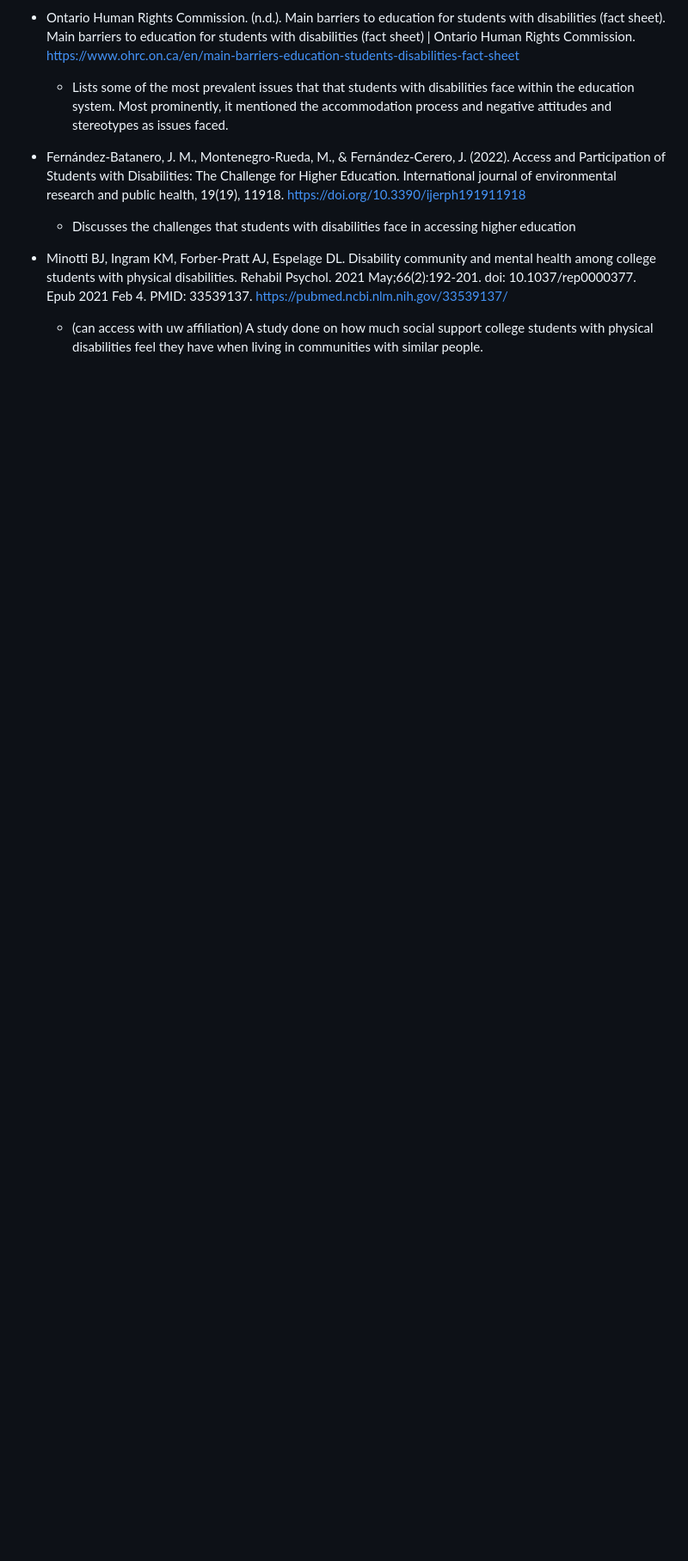
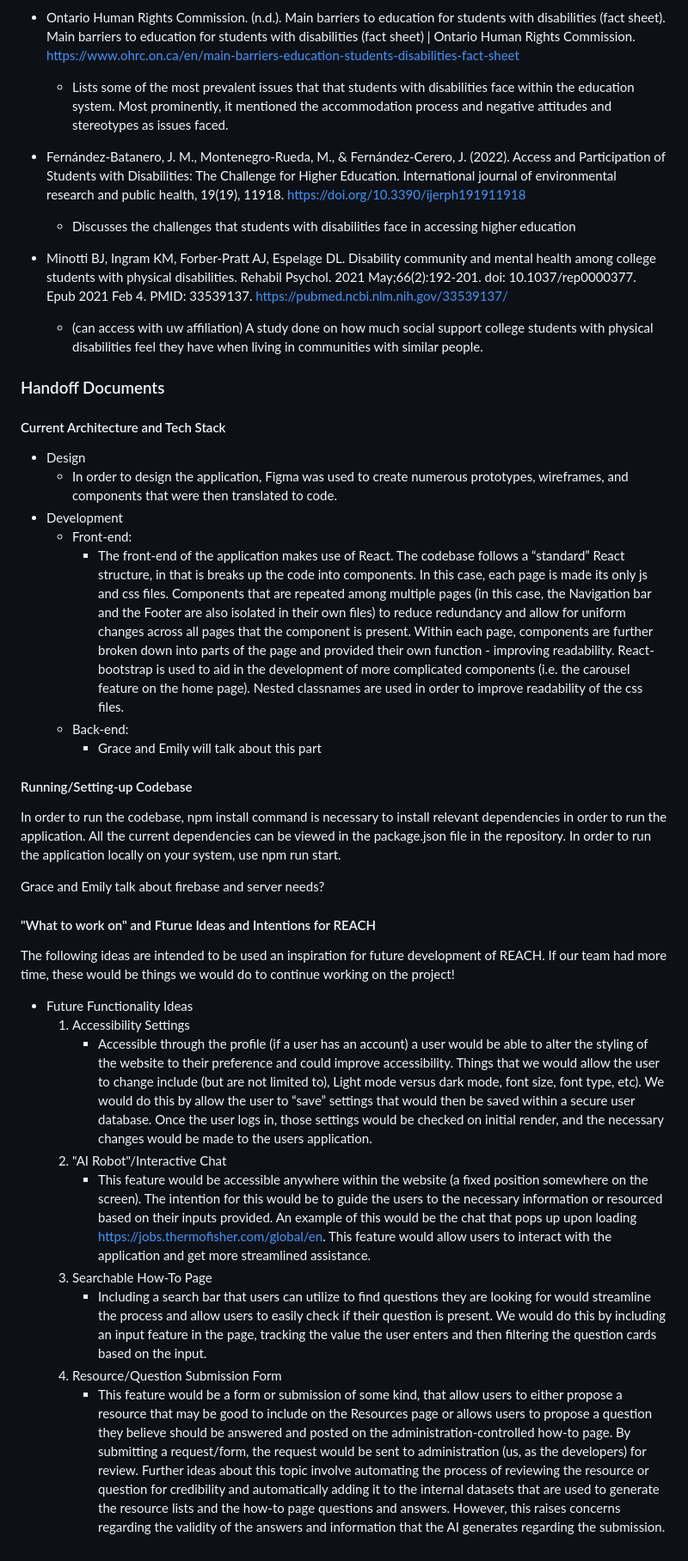
Before and after one commit to madiwake/INFO490-491-Capstone, a Markdown page: README.md, the part around one of its changes. Shown at 86% size. GitHub-like rendering; blank space fills up the shorter version.

Commit message:
working on handoff document information, adding to README

```diff
--- a/README.md
+++ b/README.md
@@ -25,3 +25,30 @@ The problem regarding not having a current community building resource can be so
 
 - Minotti BJ, Ingram KM, Forber-Pratt AJ, Espelage DL. Disability community and mental health among college students with physical disabilities. Rehabil Psychol. 2021 May;66(2):192-201. doi: 10.1037/rep0000377. Epub 2021 Feb 4. PMID: 33539137. https://pubmed.ncbi.nlm.nih.gov/33539137/
     - (can access with uw affiliation) A study done on how much social support college students with physical disabilities feel they have when living in communities with similar people.
+
+### Handoff Documents
+#### Current Architecture and Tech Stack
+- Design
+    - In order to design the application, Figma was used to create numerous prototypes, wireframes, and components that were then translated to code.
+- Development
+    - Front-end:
+        - The front-end of the application makes use of React. The codebase follows a “standard” React structure, in that is breaks up the code into components. In this case, each page is made its only js and css files. Components that are repeated among multiple pages (in this case, the Navigation bar and the Footer are also isolated in their own files) to reduce redundancy and allow for uniform changes across all pages that the component is present. Within each page, components are further broken down into parts of the page and provided their own function - improving readability. React-bootstrap is used to aid in the development of more complicated components (i.e. the carousel feature on the home page). Nested classnames are used in order to improve readability of the css files.
+    - Back-end:
+        - Grace and Emily will talk about this part
+
+#### Running/Setting-up Codebase
+In order to run the codebase, npm install command is necessary to install relevant dependencies in order to run the application. All the current dependencies can be viewed in the package.json file in the repository. In order to run the application locally on your system, use npm run start.
+
+Grace and Emily talk about firebase and server needs?
+
+#### "What to work on" and Fturue Ideas and Intentions for REACH
+The following ideas are intended to be used an inspiration for future development of REACH. If our team had more time, these would be things we would do to continue working on the project!
+- Future Functionality Ideas
+    1. Accessibility Settings
+        - Accessible through the profile (if a user has an account) a user would be able to alter the styling of the website to their preference and could improve accessibility. Things that we would allow the user to change include (but are not limited to), Light mode versus dark mode, font size, font type, etc). We would do this by allow the user to “save” settings that would then be saved within a secure user database. Once the user logs in, those settings would be checked on initial render, and the necessary changes would be made to the users application.
+    2. "AI Robot"/Interactive Chat
+        - This feature would be accessible anywhere within the website (a fixed position somewhere on the screen). The intention for this would be to guide the users to the necessary information or resourced based on their inputs provided. An example of this would be the chat that pops up upon loading https://jobs.thermofisher.com/global/en. This feature would allow users to interact with the application and get more streamlined assistance.
+    3. Searchable How-To Page
+        - Including a search bar that users can utilize to find questions they are looking for would streamline the process and allow users to easily check if their question is present. We would do this by including an input feature in the page, tracking the value the user enters and then filtering the question cards based on the input.
+    4. Resource/Question Submission Form
+        - This feature would be a form or submission of some kind, that allow users to either propose a resource that may be good to include on the Resources page or allows users to propose a question they believe should be answered and posted on the administration-controlled how-to page. By submitting a request/form, the request would be sent to administration (us, as the developers) for review. Further ideas about this topic involve automating the process of reviewing the resource or question for credibility and automatically adding it to the internal datasets that are used to generate the resource lists and the how-to page questions and answers. However, this raises concerns regarding the validity of the answers and information that the AI generates regarding the submission.
```
Also changed, not shown: other parts of README.md (+1 -1 lines).
